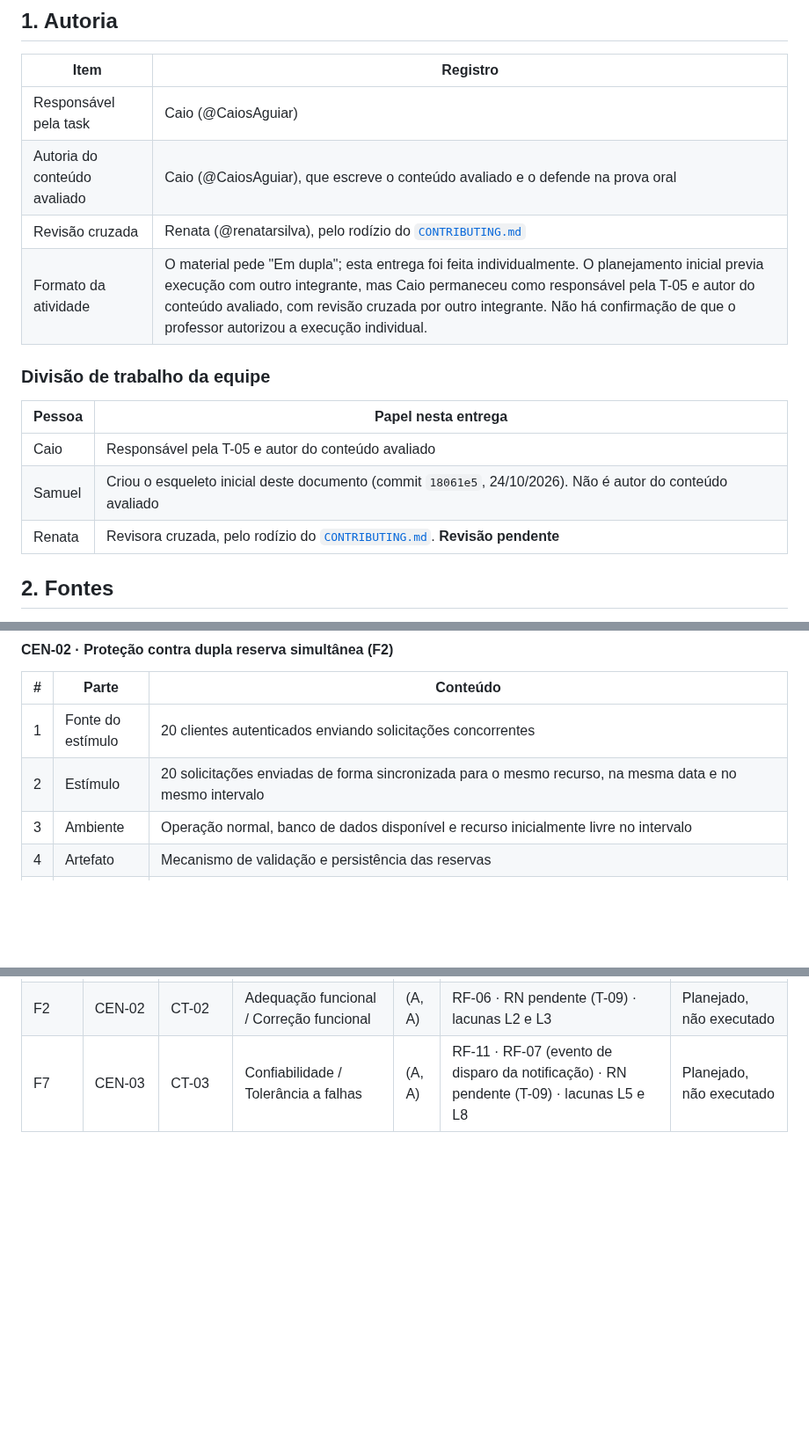
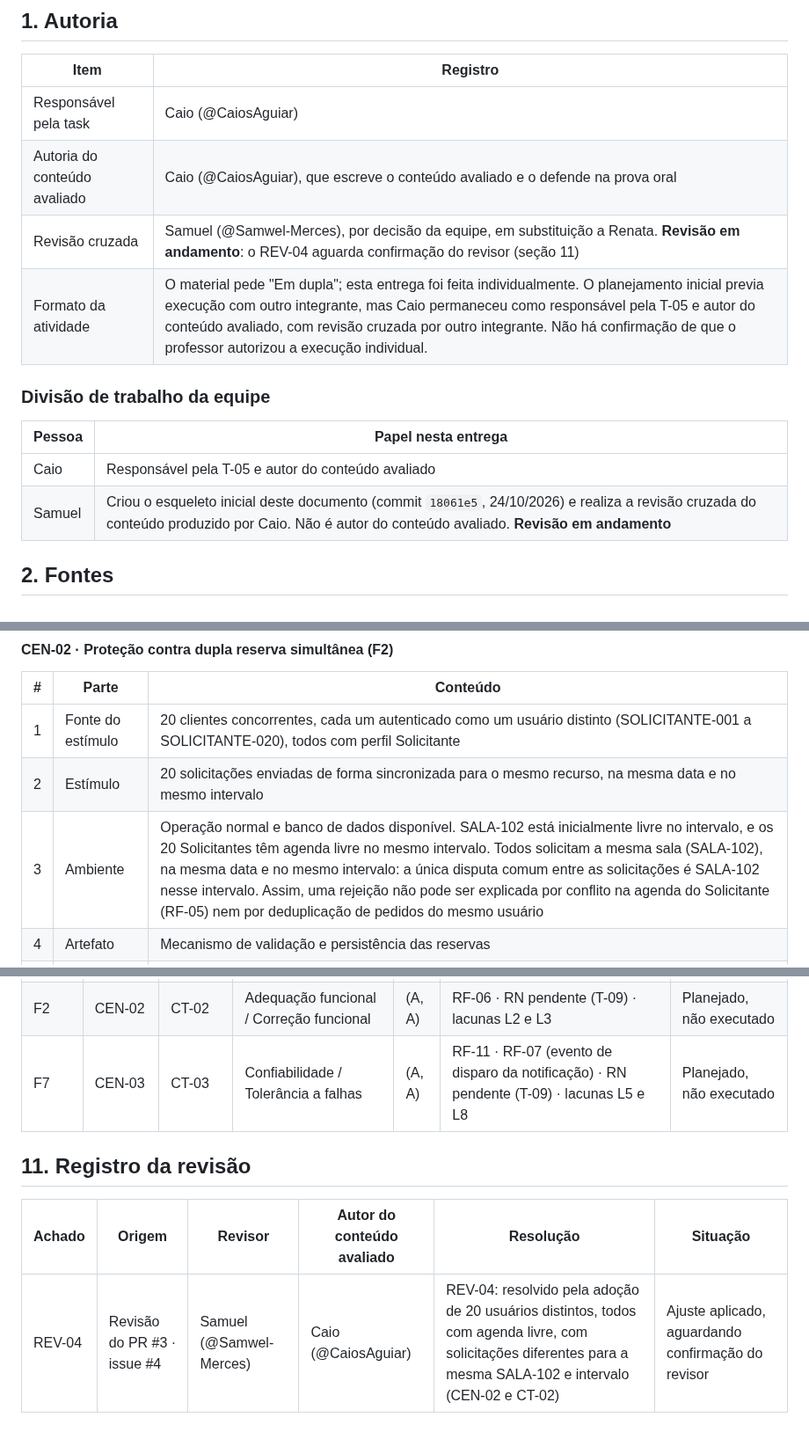
Before and after one commit to renatarsilva/projeto-qualidade-software-senac, a Markdown page: docs/atam/utility-tree-inicial.md, 3 parts joined by grey strips. Shown at 88% size. Drawn GitHub-style; blank space fills up the shorter version.

```diff
--- a/docs/atam/utility-tree-inicial.md
+++ b/docs/atam/utility-tree-inicial.md
@@ -8,7 +8,7 @@
 |---|---|
 | Responsável pela task | Caio (@CaiosAguiar) |
 | Autoria do conteúdo avaliado | Caio (@CaiosAguiar), que escreve o conteúdo avaliado e o defende na prova oral |
-| Revisão cruzada | Renata (@renatarsilva), pelo rodízio do [`CONTRIBUTING.md`](../../CONTRIBUTING.md) |
+| Revisão cruzada | Samuel (@Samwel-Merces), por decisão da equipe, em substituição a Renata. **Revisão em andamento**: o REV-04 aguarda confirmação do revisor (seção 11) |
 | Formato da atividade | O material pede "Em dupla"; esta entrega foi feita individualmente. O planejamento inicial previa execução com outro integrante, mas Caio permaneceu como responsável pela T-05 e autor do conteúdo avaliado, com revisão cruzada por outro integrante. Não há confirmação de que o professor autorizou a execução individual. |
 
 ### Divisão de trabalho da equipe
@@ -16,8 +16,7 @@
 | Pessoa | Papel nesta entrega |
 |---|---|
 | Caio | Responsável pela T-05 e autor do conteúdo avaliado |
-| Samuel | Criou o esqueleto inicial deste documento (commit `18061e5`, 24/10/2026). Não é autor do conteúdo avaliado |
-| Renata | Revisora cruzada, pelo rodízio do [`CONTRIBUTING.md`](../../CONTRIBUTING.md). **Revisão pendente** |
+| Samuel | Criou o esqueleto inicial deste documento (commit `18061e5`, 24/10/2026) e realiza a revisão cruzada do conteúdo produzido por Caio. Não é autor do conteúdo avaliado. **Revisão em andamento** |
 
 ## 2. Fontes
 
@@ -140,9 +139,9 @@ Usar quando a medida da resposta não tiver número oficial.
 
 | # | Parte | Conteúdo |
 |---|---|---|
-| 1 | Fonte do estímulo | 20 clientes autenticados enviando solicitações concorrentes |
+| 1 | Fonte do estímulo | 20 clientes concorrentes, cada um autenticado como um usuário distinto (SOLICITANTE-001 a SOLICITANTE-020), todos com perfil Solicitante |
 | 2 | Estímulo | 20 solicitações enviadas de forma sincronizada para o mesmo recurso, na mesma data e no mesmo intervalo |
-| 3 | Ambiente | Operação normal, banco de dados disponível e recurso inicialmente livre no intervalo |
+| 3 | Ambiente | Operação normal e banco de dados disponível. SALA-102 está inicialmente livre no intervalo, e os 20 Solicitantes têm agenda livre no mesmo intervalo. Todos solicitam a mesma sala (SALA-102), na mesma data e no mesmo intervalo: a única disputa comum entre as solicitações é SALA-102 nesse intervalo. Assim, uma rejeição não pode ser explicada por conflito na agenda do Solicitante (RF-05) nem por deduplicação de pedidos do mesmo usuário |
 | 4 | Artefato | Mecanismo de validação e persistência das reservas |
 | 5 | Resposta | Uma solicitação é aceita e as demais são rejeitadas. A forma da rejeição não está definida (lacuna L3). Eventuais registros das solicitações rejeitadas não contam como reservas ativas e não podem ocupar o horário (lacuna L2) |
 | 6 | Medida da resposta | Exatamente 1 solicitação aceita, 19 rejeitadas, exatamente 1 reserva ativa que ocupa o recurso e o intervalo, e 0 duplicidades ativas para o mesmo recurso e intervalo. A quantidade de 20 solicitações (e, portanto, as 19 rejeitadas) é **Métrica candidata, validação pendente**. "Uma única reserva aceita" vem da especificação. Não há meta de tempo de resposta: o cenário verifica correção funcional sob concorrência, não desempenho |
@@ -299,3 +304,9 @@ Nenhum destes casos foi executado ainda. Cada caso monta os próprios dados e n
 | F1 | CEN-01 | CT-01 | Adequação funcional / Correção funcional | (A, A) | RF-05 · RN pendente (T-09) · lacunas L1 e L2 | Planejado, não executado |
 | F2 | CEN-02 | CT-02 | Adequação funcional / Correção funcional | (A, A) | RF-06 · RN pendente (T-09) · lacunas L2 e L3 | Planejado, não executado |
 | F7 | CEN-03 | CT-03 | Confiabilidade / Tolerância a falhas | (A, A) | RF-11 · RF-07 (evento de disparo da notificação) · RN pendente (T-09) · lacunas L5 e L8 | Planejado, não executado |
+
+## 11. Registro da revisão
+
+| Achado | Origem | Revisor | Autor do conteúdo avaliado | Resolução | Situação |
+|---|---|---|---|---|---|
+| REV-04 | Revisão do PR #3 · issue #4 | Samuel (@Samwel-Merces) | Caio (@CaiosAguiar) | REV-04: resolvido pela adoção de 20 usuários distintos, todos com agenda livre, com solicitações diferentes para a mesma SALA-102 e intervalo (CEN-02 e CT-02) | Ajuste aplicado, aguardando confirmação do revisor |
```
Also changed, not shown: other parts of docs/atam/utility-tree-inicial.md (+10 -4 lines).
